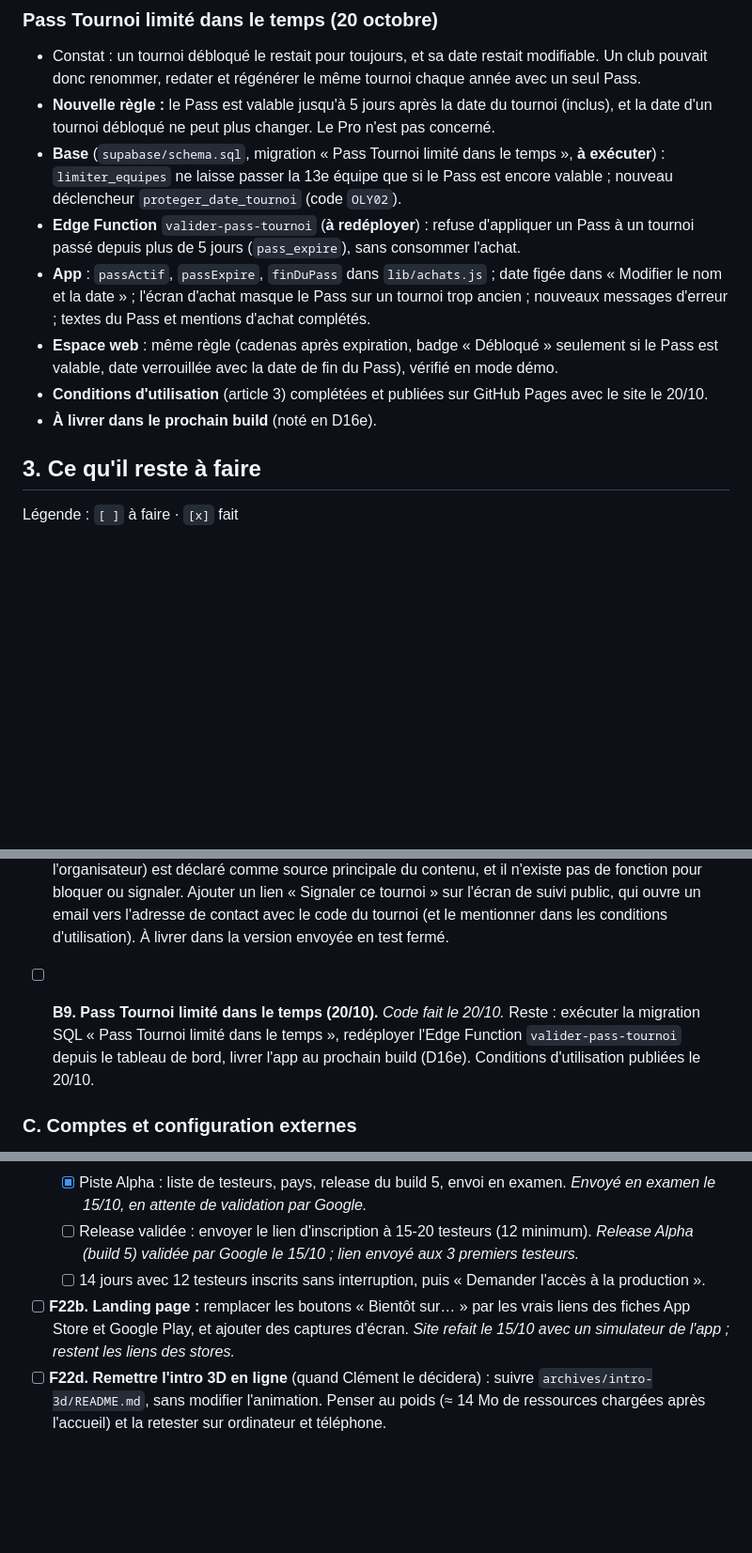
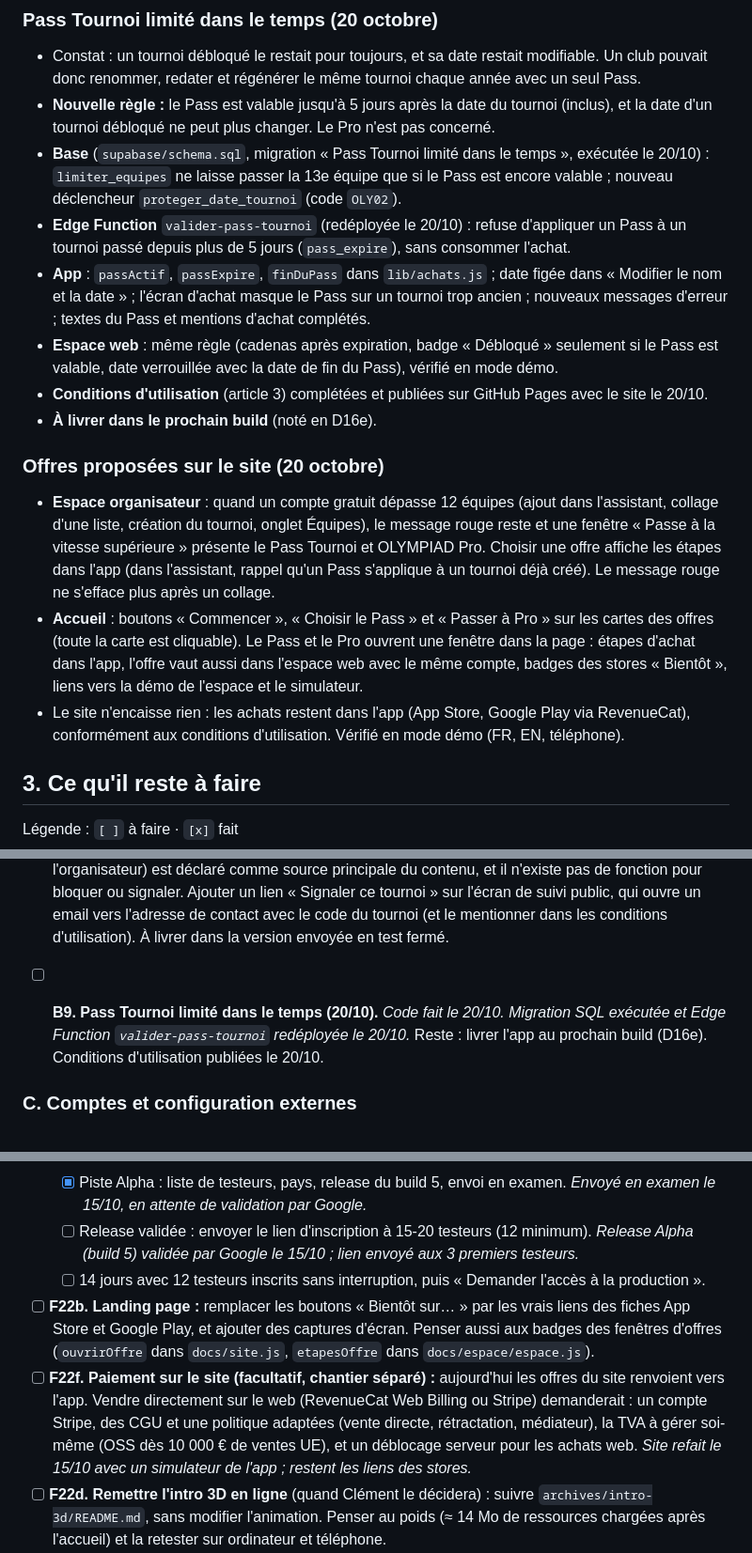
Before and after one commit to clementberthout-maker/olympiad, a Markdown page: SUIVI-PROJET.md, 3 parts joined by grey strips. Shown at 94% size. Rendered like a GitHub page; blank space fills up the shorter version.

Commit message:
Suivi : migration Pass Tournoi executee et fonction redeployee (B9)
Co-Authored-By: Claude Opus 5.5 <noreply@anthropic.com>

```diff
--- a/SUIVI-PROJET.md
+++ b/SUIVI-PROJET.md
@@ -342,12 +342,17 @@ OLYMPIAD sert à organiser des tournois sportifs amateurs. L'organisateur crée
 ### Pass Tournoi limité dans le temps (20 octobre)
 - Constat : un tournoi débloqué le restait pour toujours, et sa date restait modifiable. Un club pouvait donc renommer, redater et régénérer le même tournoi chaque année avec un seul Pass.
 - **Nouvelle règle :** le Pass est valable jusqu'à 5 jours après la date du tournoi (inclus), et la date d'un tournoi débloqué ne peut plus changer. Le Pro n'est pas concerné.
-- **Base** (`supabase/schema.sql`, migration « Pass Tournoi limité dans le temps », **à exécuter**) : `limiter_equipes` ne laisse passer la 13e équipe que si le Pass est encore valable ; nouveau déclencheur `proteger_date_tournoi` (code `OLY02`).
-- **Edge Function** `valider-pass-tournoi` (**à redéployer**) : refuse d'appliquer un Pass à un tournoi passé depuis plus de 5 jours (`pass_expire`), sans consommer l'achat.
+- **Base** (`supabase/schema.sql`, migration « Pass Tournoi limité dans le temps », exécutée le 20/10) : `limiter_equipes` ne laisse passer la 13e équipe que si le Pass est encore valable ; nouveau déclencheur `proteger_date_tournoi` (code `OLY02`).
+- **Edge Function** `valider-pass-tournoi` (redéployée le 20/10) : refuse d'appliquer un Pass à un tournoi passé depuis plus de 5 jours (`pass_expire`), sans consommer l'achat.
 - **App** : `passActif`, `passExpire`, `finDuPass` dans `lib/achats.js` ; date figée dans « Modifier le nom et la date » ; l'écran d'achat masque le Pass sur un tournoi trop ancien ; nouveaux messages d'erreur ; textes du Pass et mentions d'achat complétés.
 - **Espace web** : même règle (cadenas après expiration, badge « Débloqué » seulement si le Pass est valable, date verrouillée avec la date de fin du Pass), vérifié en mode démo.
 - **Conditions d'utilisation** (article 3) complétées et publiées sur GitHub Pages avec le site le 20/10.
 - **À livrer dans le prochain build** (noté en D16e).
+
+### Offres proposées sur le site (20 octobre)
+- **Espace organisateur** : quand un compte gratuit dépasse 12 équipes (ajout dans l'assistant, collage d'une liste, création du tournoi, onglet Équipes), le message rouge reste et une fenêtre « Passe à la vitesse supérieure » présente le Pass Tournoi et OLYMPIAD Pro. Choisir une offre affiche les étapes dans l'app (dans l'assistant, rappel qu'un Pass s'applique à un tournoi déjà créé). Le message rouge ne s'efface plus après un collage.
+- **Accueil** : boutons « Commencer », « Choisir le Pass » et « Passer à Pro » sur les cartes des offres (toute la carte est cliquable). Le Pass et le Pro ouvrent une fenêtre dans la page : étapes d'achat dans l'app, l'offre vaut aussi dans l'espace web avec le même compte, badges des stores « Bientôt », liens vers la démo de l'espace et le simulateur.
+- Le site n'encaisse rien : les achats restent dans l'app (App Store, Google Play via RevenueCat), conformément aux conditions d'utilisation. Vérifié en mode démo (FR, EN, téléphone).
 
 ## 3. Ce qu'il reste à faire
 
@@ -373,7 +378,7 @@ Légende : `[ ]` à faire · `[x]` fait
   - Badge de langue « FR » de l'accueil presque illisible en thème sombre (texte foncé sur fond foncé).
 - [x] **B8b. Signaler un contenu (règle Google sur le contenu généré par les utilisateurs).** *Le 15/10 : libellé spectateur « Supprimer ce tournoi » remplacé par « Retirer de mes tournois suivis » (il ne retirait que le tournoi de la liste du téléphone). Lien « Signaler ce tournoi » ajouté le 15/10 sur le suivi public (e-mail prérempli avec le nom et le code du tournoi, `signalerTournoi` dans `lib/liensLegaux.js`), et mentionné à l'article 4 des conditions d'utilisation (`docs/conditions-utilisation.html`, à publier sur GitHub Pages). **Après la mise à jour de l'app**, refaire le questionnaire de classification Google en répondant « Oui » à « possibilité de signaler ».* Dans le questionnaire de classification, le contenu partagé (nom du tournoi, équipes, scores saisis par l'organisateur) est déclaré comme source principale du contenu, et il n'existe pas de fonction pour bloquer ou signaler. Ajouter un lien « Signaler ce tournoi » sur l'écran de suivi public, qui ouvre un email vers l'adresse de contact avec le code du tournoi (et le mentionner dans les conditions d'utilisation). À livrer dans la version envoyée en test fermé.
 
-- [ ] **B9. Pass Tournoi limité dans le temps (20/10).** *Code fait le 20/10.* Reste : exécuter la migration SQL « Pass Tournoi limité dans le temps », redéployer l'Edge Function `valider-pass-tournoi` depuis le tableau de bord, livrer l'app au prochain build (D16e). Conditions d'utilisation publiées le 20/10.
+- [ ] **B9. Pass Tournoi limité dans le temps (20/10).** *Code fait le 20/10. Migration SQL exécutée et Edge Function `valider-pass-tournoi` redéployée le 20/10.* Reste : livrer l'app au prochain build (D16e). Conditions d'utilisation publiées le 20/10.
 
 ### C. Comptes et configuration externes
 - [ ] **C9. Comptes développeur :** *Google Play Console : fait et vérifié le 11/10. Reste Apple.* Apple Developer (99 $/an) et Google Play Console (25 $ une seule fois). Google impose aux nouveaux comptes personnels un test fermé d'au moins 12 testeurs pendant 14 jours avant la production.
@@ -436,7 +441,8 @@ Légende : `[ ]` à faire · `[x]` fait
   - [x] Piste Alpha : liste de testeurs, pays, release du build 5, envoi en examen. *Envoyé en examen le 15/10, en attente de validation par Google.*
   - [ ] Release validée : envoyer le lien d'inscription à 15-20 testeurs (12 minimum). *Release Alpha (build 5) validée par Google le 15/10 ; lien envoyé aux 3 premiers testeurs.*
   - [ ] 14 jours avec 12 testeurs inscrits sans interruption, puis « Demander l'accès à la production ».
-- [ ] **F22b. Landing page :** remplacer les boutons « Bientôt sur… » par les vrais liens des fiches App Store et Google Play, et ajouter des captures d'écran. *Site refait le 15/10 avec un simulateur de l'app ; restent les liens des stores.*
+- [ ] **F22b. Landing page :** remplacer les boutons « Bientôt sur… » par les vrais liens des fiches App Store et Google Play, et ajouter des captures d'écran. Penser aussi aux badges des fenêtres d'offres (`ouvrirOffre` dans `docs/site.js`, `etapesOffre` dans `docs/espace/espace.js`).
+- [ ] **F22f. Paiement sur le site (facultatif, chantier séparé) :** aujourd'hui les offres du site renvoient vers l'app. Vendre directement sur le web (RevenueCat Web Billing ou Stripe) demanderait : un compte Stripe, des CGU et une politique adaptées (vente directe, rétractation, médiateur), la TVA à gérer soi-même (OSS dès 10 000 € de ventes UE), et un déblocage serveur pour les achats web. *Site refait le 15/10 avec un simulateur de l'app ; restent les liens des stores.*
 - [ ] **F22d. Remettre l'intro 3D en ligne** (quand Clément le décidera) : suivre `archives/intro-3d/README.md`, sans modifier l'animation. Penser au poids (≈ 14 Mo de ressources chargées après l'accueil) et la retester sur ordinateur et téléphone.
 - [ ] **F22e. Espace organisateur : finaliser.**
   - [x] Supabase > Authentication > URL Configuration > Redirect URLs : ajouter `https://clementberthout-maker.github.io/olympiad/espace.html**` *(fait par Clément le 16/10)* (et `http://localhost:5500/olympiad/espace.html**` pour les tests), sinon le lien « Mot de passe oublié » demandé depuis le site ne revient pas sur l'espace.
```
Also changed, not shown: other parts of SUIVI-PROJET.md (+3 -1 lines).
